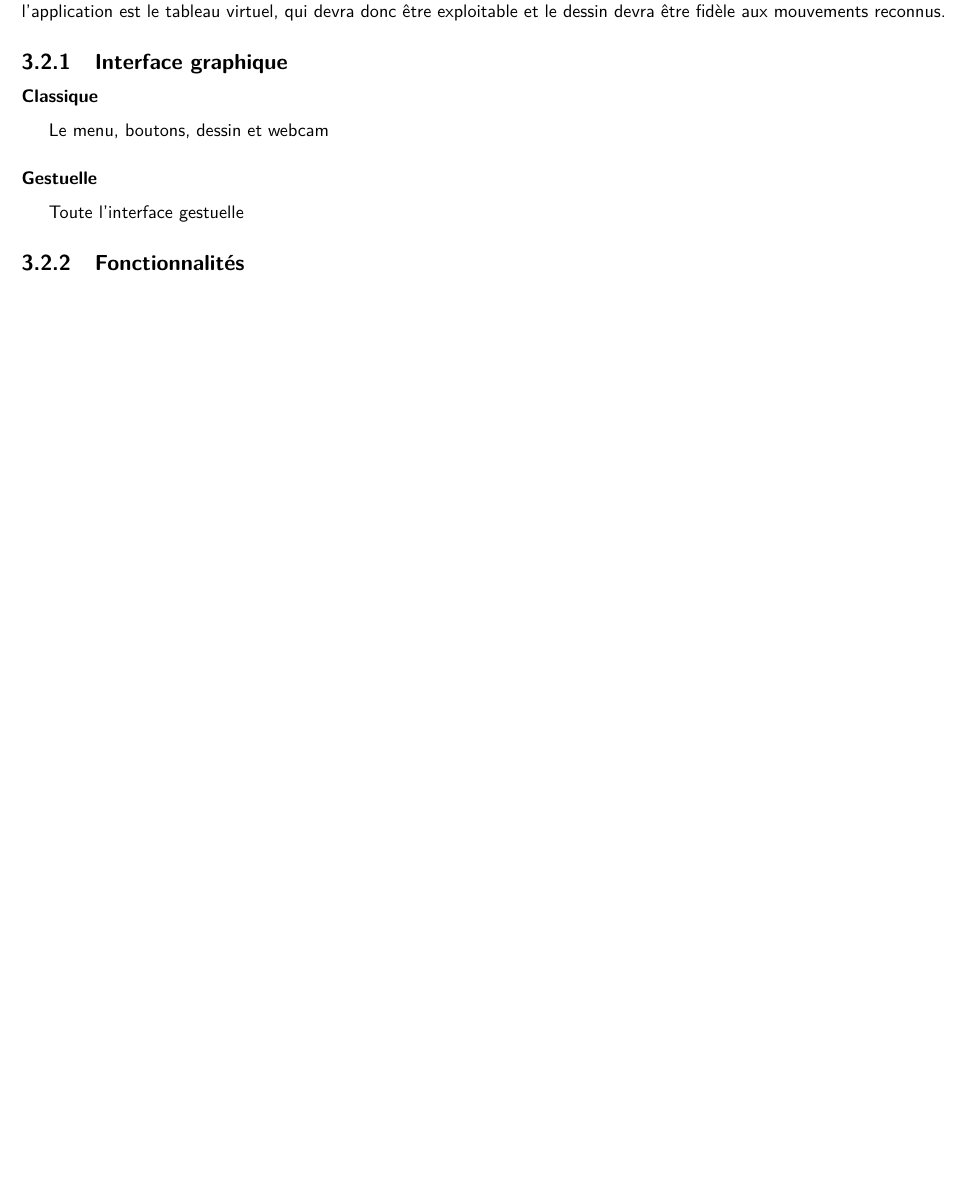
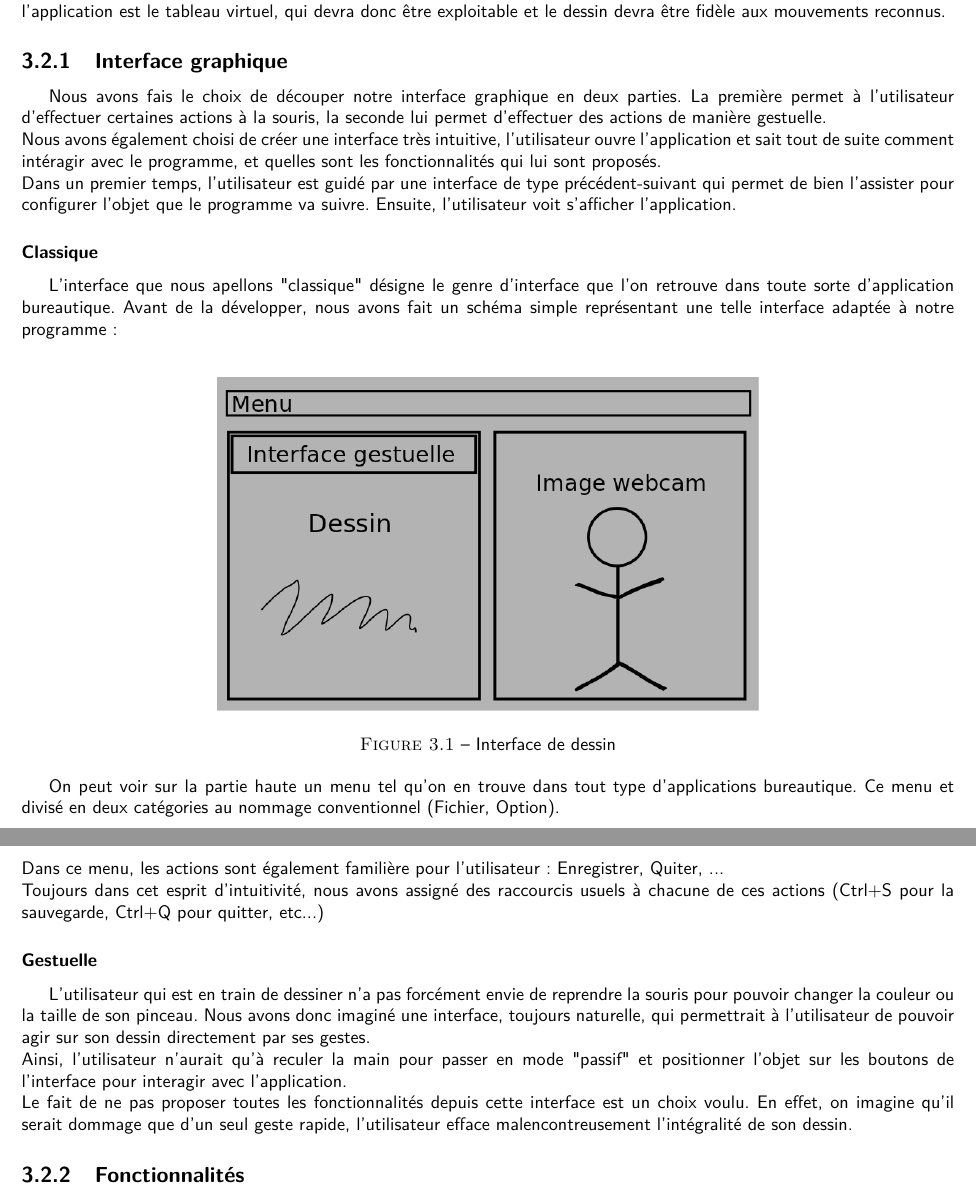
Before and after one commit to kbollini/dessin-realite-augmentee, a LaTeX document (documents/rapport/rapport.tex): part of page 20 of 32 before the commit and two parts of pages 20 and 21 of 33 after it, the two joined at a grey line, cut so that both start at the same text, the shorter picture padded with empty space. Compiled offline with pdfLaTeX.

Commit message:
Ajout interface application

```diff
--- a/documents/rapport/rapport.tex
+++ b/documents/rapport/rapport.tex
@@ -294,10 +294,26 @@ L'application doit exploiter le plus efficacement possible la bibliothèque de r
 Un module réseau est aussi prévu pour une utilisation concurrente et synchronisée. Et bien sûr la fonctionnalité clé de l'application est le tableau virtuel, qui devra donc être exploitable et le dessin devra être fidèle aux mouvements reconnus.
 
 		\subsection{Interface graphique}
+			Nous avons fais le choix de découper notre interface graphique en deux parties. La première permet à l'utilisateur d'effectuer certaines actions à la souris, la seconde lui permet d'effectuer des actions de manière gestuelle. \\
+			Nous avons également choisi de créer une interface très intuitive, l'utilisateur ouvre l'application et sait tout de suite comment intéragir avec le programme, et quelles sont les fonctionnalités qui lui sont proposés. \\
+			Dans un premier temps, l'utilisateur est guidé par une interface de type précédent-suivant qui permet de bien l'assister pour configurer l'objet que le programme va suivre. Ensuite, l'utilisateur voit s'afficher l'application.
 			\subsubsection{Classique}
-				Le menu, boutons, dessin et webcam
+				L'interface que nous apellons "classique" désigne le genre d'interface que l'on retrouve dans toute sorte d'application bureautique. Avant de la développer, nous avons fait un schéma simple représentant une telle interface adaptée à notre programme : \\
+			\begin{figure}[!h]
+						\centering
+						\includegraphics[scale=0.4]{../images/interface.png}\\
+						\caption{Interface de dessin}
+						\label{Interface de dessin}
+			\end{figure}
+
+			On peut voir sur la partie haute un menu tel qu'on en trouve dans tout type d'applications bureautique. Ce menu et divisé en deux catégories au nommage conventionnel (Fichier, Option). \\
+			Dans ce menu, les actions sont également familière pour l'utilisateur : Enregistrer, Quiter, ... \\
+			Toujours dans cet esprit d'intuitivité, nous avons assigné des raccourcis usuels à chacune de ces actions (Ctrl+S pour la sauvegarde, Ctrl+Q pour quitter, etc...)
+
 			\subsubsection{Gestuelle}
-				Toute l'interface gestuelle
+				L'utilisateur qui est en train de dessiner n'a pas forcément envie de reprendre la souris pour pouvoir changer la couleur ou la taille de son pinceau. Nous avons donc imaginé une interface, toujours naturelle, qui permettrait à l'utilisateur de pouvoir agir sur son dessin directement par ses gestes. \\
+				Ainsi, l'utilisateur n'aurait qu'à reculer la main pour passer en mode "passif" et positionner l'objet sur les boutons de l'interface pour interagir avec l'application. \\
+				Le fait de ne pas proposer toutes les fonctionnalités depuis cette interface est un choix voulu. En effet, on imagine qu'il serait dommage que d'un seul geste rapide, l'utilisateur efface malencontreusement l'intégralité de son dessin.
 		\subsection{Fonctionnalités}
 			\subsubsection{Actions}
 				Les actions : fullscreen, sauvegarde etc
```
Also changed, not shown: documents/rapport/rapport.pdf.
